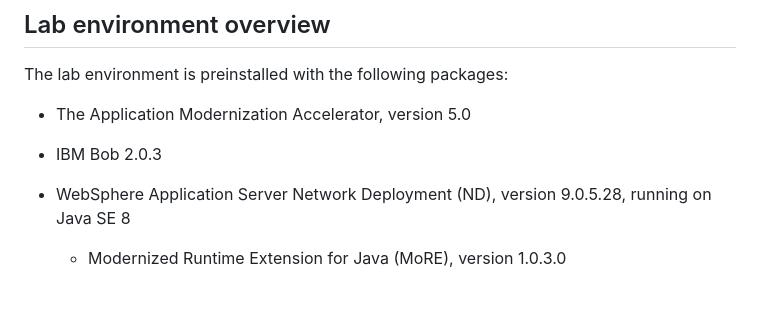
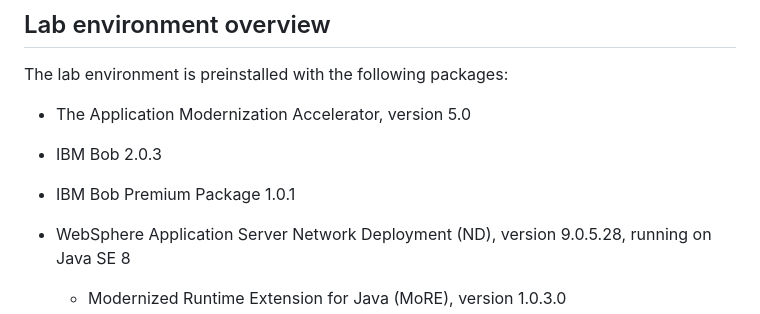
Before and after one commit to Emily-Jiang/tx-more-lab-2026, a Markdown page: README.md, the part around the change. GitHub-like rendering; blank space fills up the shorter version.

```diff
--- a/README.md
+++ b/README.md
@@ -32,6 +32,7 @@ This section guides you through the initial setup of the lab environment. Perfor
 The lab environment is preinstalled with the following packages:
 * The Application Modernization Accelerator, version 5.0
 * IBM Bob 2.0.3
+* IBM Bob Premium Package 1.0.1
 * WebSphere Application Server Network Deployment (ND), version 9.0.5.28, running on Java SE 8
 
     * Modernized Runtime Extension for Java (MoRE), version 1.0.3.0
```
